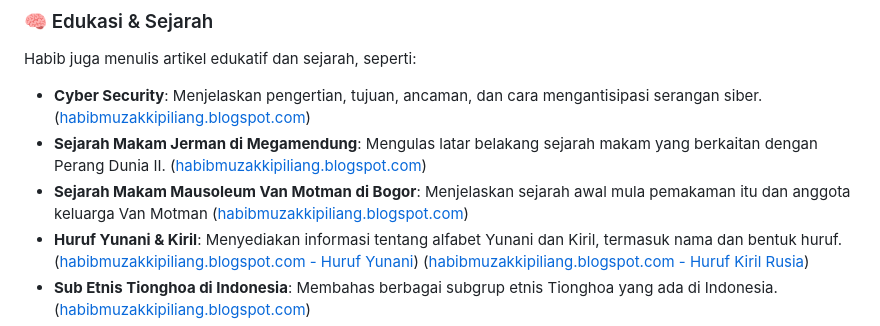
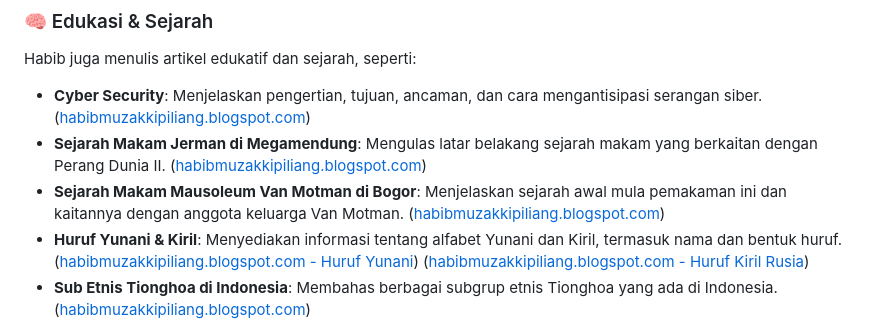
Before and after one commit to habibmuzakkipiliang/website_portofolio, a Markdown page: README.md, the part around the change. GitHub-like rendering.

Commit message:
Update README.md
Signed-off-by: Habib Muzakki Piliang <160248449+habibmuzakkipiliang@users.noreply.github.com>

```diff
--- a/README.md
+++ b/README.md
@@ -48,8 +48,7 @@ Habib juga menulis artikel edukatif dan sejarah, seperti:
 
 - **Cyber Security**: Menjelaskan pengertian, tujuan, ancaman, dan cara mengantisipasi serangan siber. ([habibmuzakkipiliang.blogspot.com](https://habibmuzakkipiliang.blogspot.com/2025/03/cyber-security-pengertian-tujuan.html?m=1))
 - **Sejarah Makam Jerman di Megamendung**: Mengulas latar belakang sejarah makam yang berkaitan dengan Perang Dunia II. ([habibmuzakkipiliang.blogspot.com](https://habibmuzakkipiliang.blogspot.com/2024/06/sejarah-makam-jerman-di-megamendung.html))
-- **Sejarah Makam Mausoleum Van Motman di Bogor**: Menjelaskan sejarah awal mula pemakaman itu dan anggota keluarga Van Motman
-([habibmuzakkipiliang.blogspot.com](https://habibmuzakkipiliang.blogspot.com/2024/06/sejarah-dan-kompleksitas-mausoleum-van.html))
+- **Sejarah Makam Mausoleum Van Motman di Bogor**: Menjelaskan sejarah awal mula pemakaman ini dan kaitannya dengan anggota keluarga Van Motman. ([habibmuzakkipiliang.blogspot.com](https://habibmuzakkipiliang.blogspot.com/2024/06/sejarah-dan-kompleksitas-mausoleum-van.html))
 - **Huruf Yunani & Kiril**: Menyediakan informasi tentang alfabet Yunani dan Kiril, termasuk nama dan bentuk huruf. ([habibmuzakkipiliang.blogspot.com - Huruf Yunani](https://habibmuzakkipiliang.blogspot.com/2024/10/fakta-dan-sejarah-lengkap-huruf-yunani.html?m=1))
 ([habibmuzakkipiliang.blogspot.com - Huruf Kiril Rusia](https://habibmuzakkipiliang.blogspot.com/2024/10/10-fakta-huruf-kiril-aksara-yang-unik.html?m=1
 ))
```
